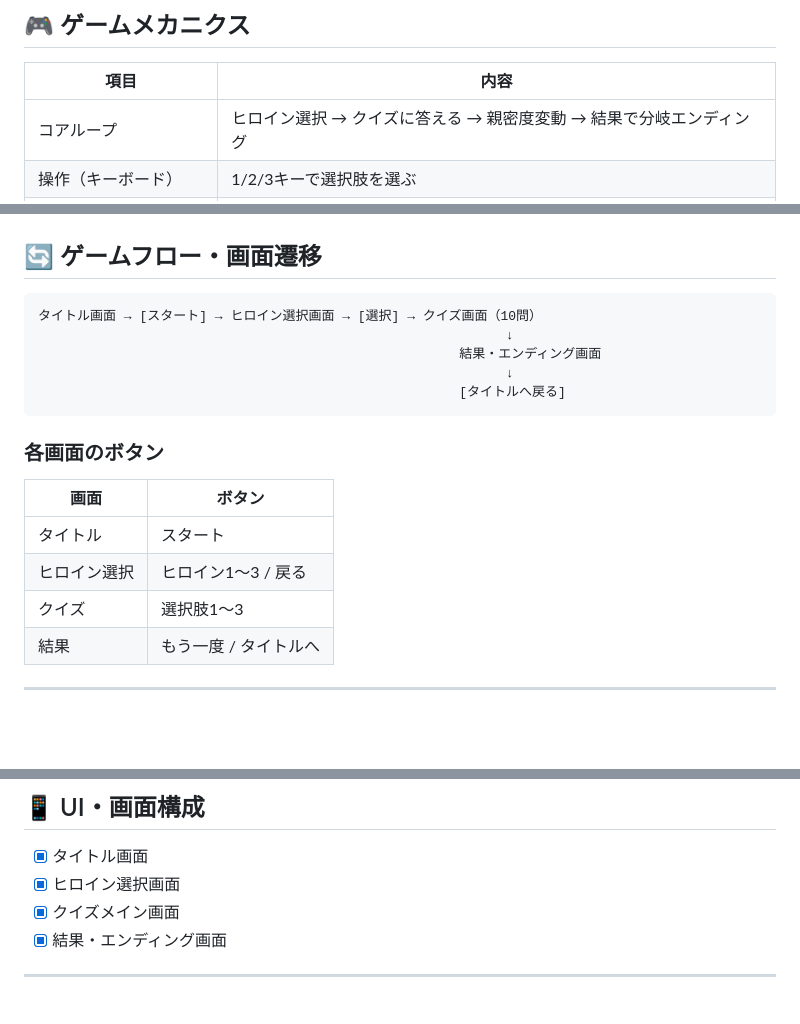
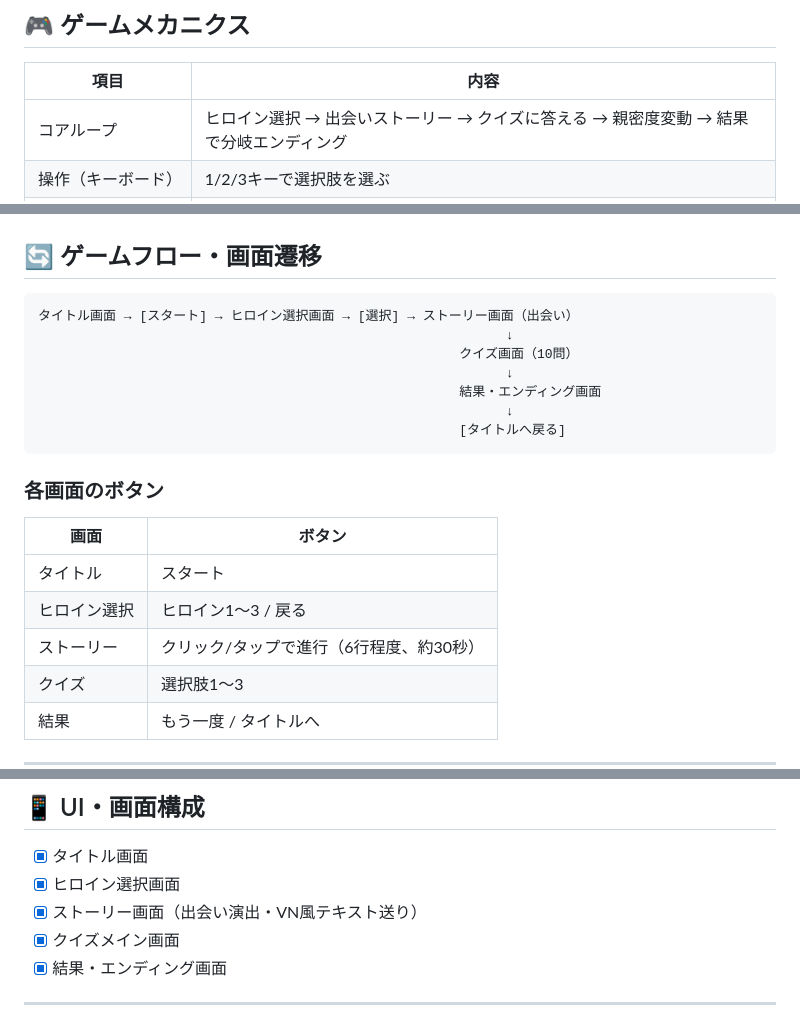
Before and after one commit to kikaizaru-art/gc-game-dev, a Markdown page: docs/game-design.md, 3 parts joined by grey strips. Drawn GitHub-style; blank space fills up the shorter version.

Commit message:
[docs] game-design.md にストーリー画面の仕様を反映
- コアループ・画面遷移図にストーリー画面を追加
- 各画面ボタン一覧にストーリー画面の操作を追加
- UI画面構成チェックリストに追加
- 実装ステータス管理に出会いストーリー行を追加
- 変更履歴に記録

https://claude.ai/code/session_01JsaAiyKYHoWv9jRhL7tXHD

````diff
--- a/docs/game-design.md
+++ b/docs/game-design.md
@@ -18,7 +18,7 @@
 ## 🎮 ゲームメカニクス
 | 項目 | 内容 |
 |---|---|
-| コアループ | ヒロイン選択 → クイズに答える → 親密度変動 → 結果で分岐エンディング |
+| コアループ | ヒロイン選択 → 出会いストーリー → クイズに答える → 親密度変動 → 結果で分岐エンディング |
 | 操作（キーボード） | 1/2/3キーで選択肢を選ぶ |
 | 操作（マウス/タッチ） | クリック/タップで選択肢を選ぶ |
 | 勝利条件 | 親密度80以上でハッピーエンド |
@@ -75,7 +75,9 @@
 
 ## 🔄 ゲームフロー・画面遷移
 ```
-タイトル画面 → [スタート] → ヒロイン選択画面 → [選択] → クイズ画面（10問）
+タイトル画面 → [スタート] → ヒロイン選択画面 → [選択] → ストーリー画面（出会い）
+                                                            ↓
+                                                      クイズ画面（10問）
                                                             ↓
                                                       結果・エンディング画面
                                                             ↓
@@ -87,6 +89,7 @@
 |---|---|
 | タイトル | スタート |
 | ヒロイン選択 | ヒロイン1〜3 / 戻る |
+| ストーリー | クリック/タップで進行（6行程度、約30秒） |
 | クイズ | 選択肢1〜3 |
 | 結果 | もう一度 / タイトルへ |
 
@@ -135,6 +138,7 @@
 ## 📱 UI・画面構成
 - [x] タイトル画面
 - [x] ヒロイン選択画面
+- [x] ストーリー画面（出会い演出・VN風テキスト送り）
 - [x] クイズメイン画面
 - [x] 結果・エンディング画面
 
````
Also changed, not shown: other parts of docs/game-design.md (+2 -0 lines).
